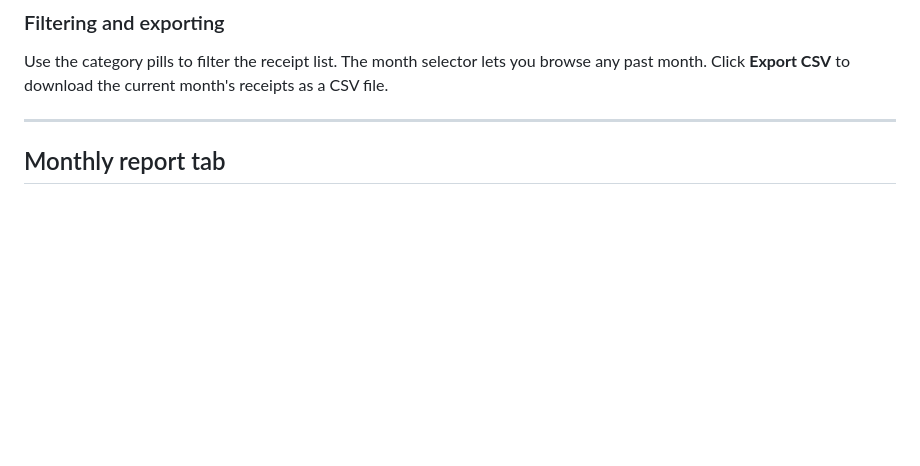
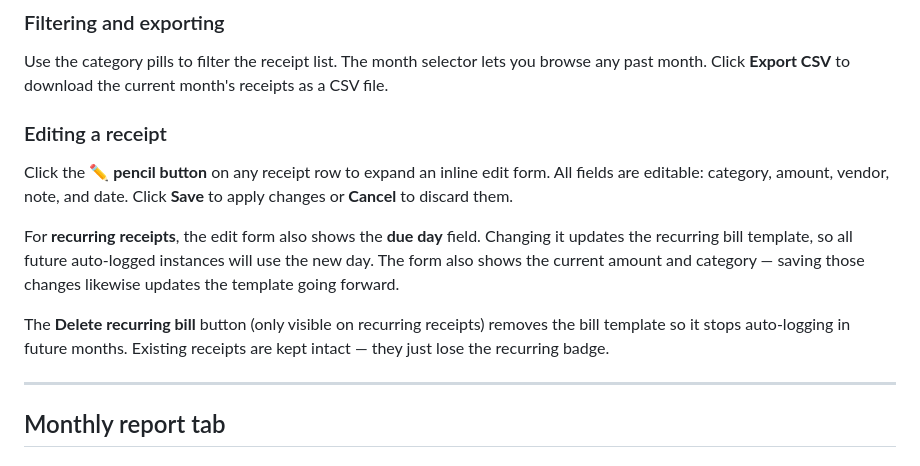
Before and after one commit to lancebramsay/hedgie, a Markdown page: USER_GUIDE.md, the part around the change. Drawn GitHub-style; blank space fills up the shorter version.

```diff
--- a/USER_GUIDE.md
+++ b/USER_GUIDE.md
@@ -59,6 +59,14 @@ Bills set to day 29, 30, or 31 are automatically clamped to the last day of shor
 ### Filtering and exporting
 
 Use the category pills to filter the receipt list. The month selector lets you browse any past month. Click **Export CSV** to download the current month's receipts as a CSV file.
+
+### Editing a receipt
+
+Click the **✏️ pencil button** on any receipt row to expand an inline edit form. All fields are editable: category, amount, vendor, note, and date. Click **Save** to apply changes or **Cancel** to discard them.
+
+For **recurring receipts**, the edit form also shows the **due day** field. Changing it updates the recurring bill template, so all future auto-logged instances will use the new day. The form also shows the current amount and category — saving those changes likewise updates the template going forward.
+
+The **Delete recurring bill** button (only visible on recurring receipts) removes the bill template so it stops auto-logging in future months. Existing receipts are kept intact — they just lose the recurring badge.
 
 ---
 
```
Also changed, not shown: README.md (+1 -1 lines).
